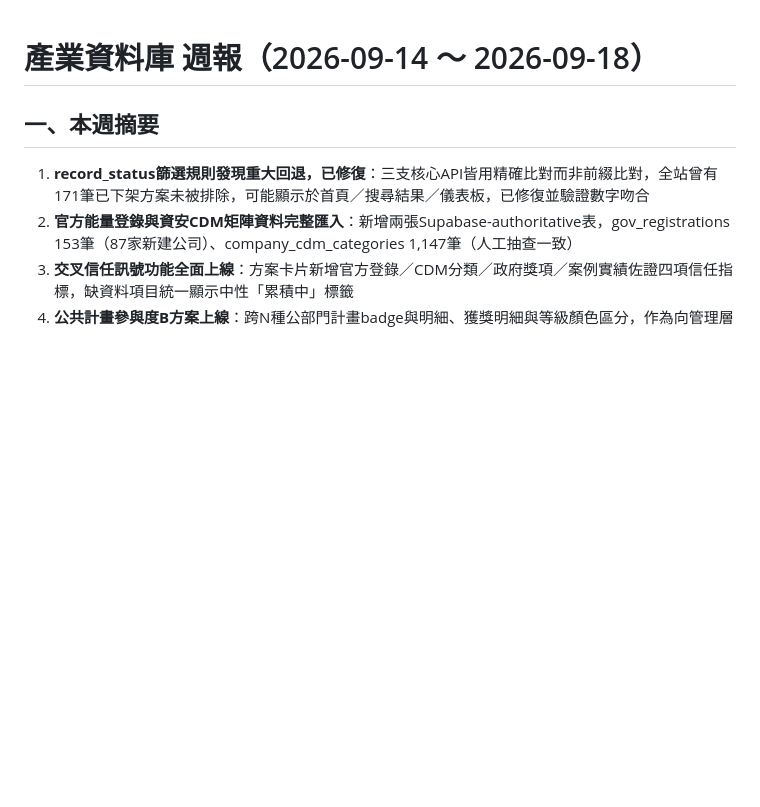
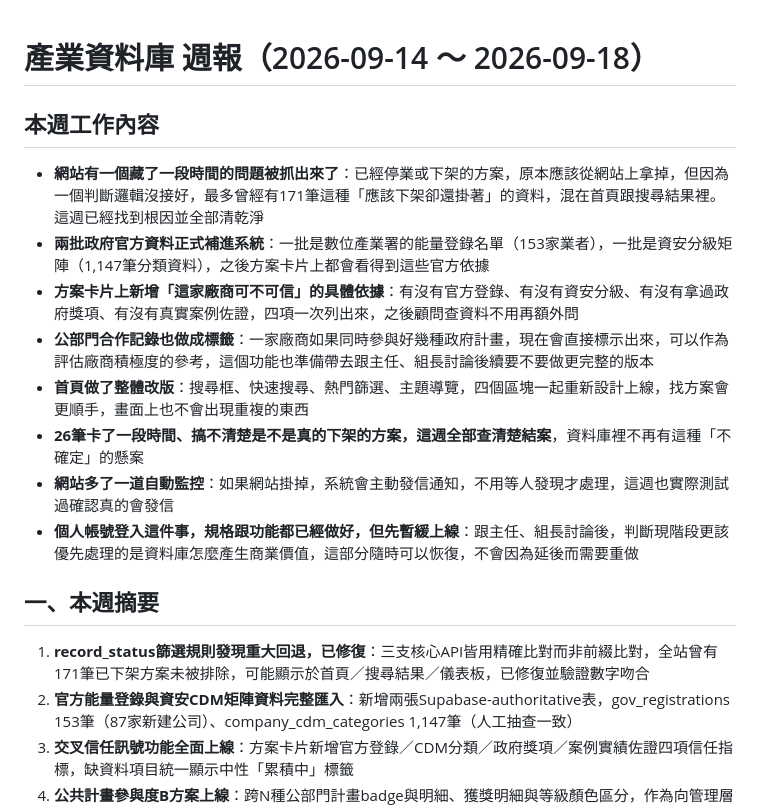
Before and after one commit to Pcc329/weekly-report, a Markdown page: report.md, the part around the change. Drawn GitHub-style; blank space fills up the shorter version.

```diff
--- a/report.md
+++ b/report.md
@@ -1,4 +1,15 @@
 # 產業資料庫 週報（2026-09-14 ～ 2026-09-18）
+
+## 本週工作內容
+
+- **網站有一個藏了一段時間的問題被抓出來了**：已經停業或下架的方案，原本應該從網站上拿掉，但因為一個判斷邏輯沒接好，最多曾經有171筆這種「應該下架卻還掛著」的資料，混在首頁跟搜尋結果裡。這週已經找到根因並全部清乾淨
+- **兩批政府官方資料正式補進系統**：一批是數位產業署的能量登錄名單（153家業者），一批是資安分級矩陣（1,147筆分類資料），之後方案卡片上都會看得到這些官方依據
+- **方案卡片上新增「這家廠商可不可信」的具體依據**：有沒有官方登錄、有沒有資安分級、有沒有拿過政府獎項、有沒有真實案例佐證，四項一次列出來，之後顧問查資料不用再額外問
+- **公部門合作記錄也做成標籤**：一家廠商如果同時參與好幾種政府計畫，現在會直接標示出來，可以作為評估廠商積極度的參考，這個功能也準備帶去跟主任、組長討論後續要不要做更完整的版本
+- **首頁做了整體改版**：搜尋框、快速搜尋、熱門篩選、主題導覽，四個區塊一起重新設計上線，找方案會更順手，畫面上也不會出現重複的東西
+- **26筆卡了一段時間、搞不清楚是不是真的下架的方案，這週全部查清楚結案**，資料庫裡不再有這種「不確定」的懸案
+- **網站多了一道自動監控**：如果網站掛掉，系統會主動發信通知，不用等人發現才處理，這週也實際測試過確認真的會發信
+- **個人帳號登入這件事，規格跟功能都已經做好，但先暫緩上線**：跟主任、組長討論後，判斷現階段更該優先處理的是資料庫怎麼產生商業價值，這部分隨時可以恢復，不會因為延後而需要重做
 
 ## 一、本週摘要
 
```
